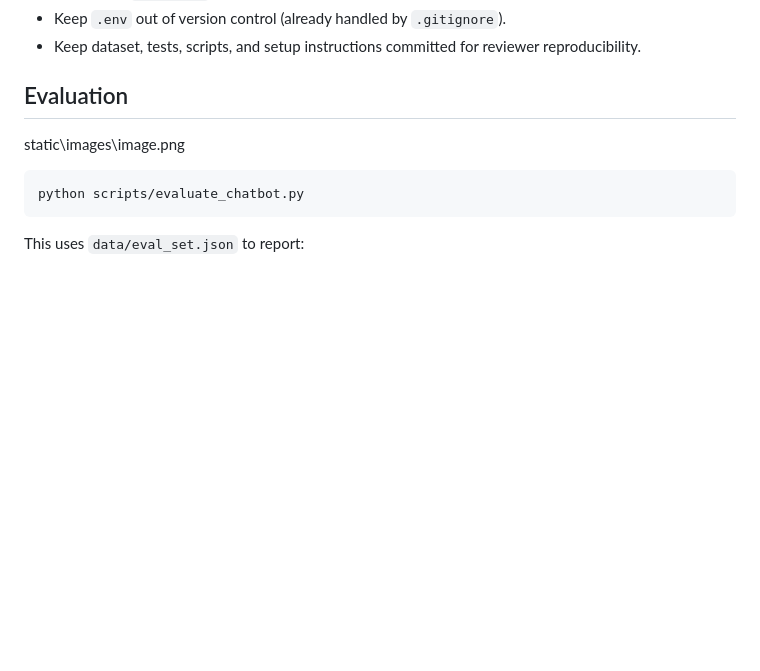
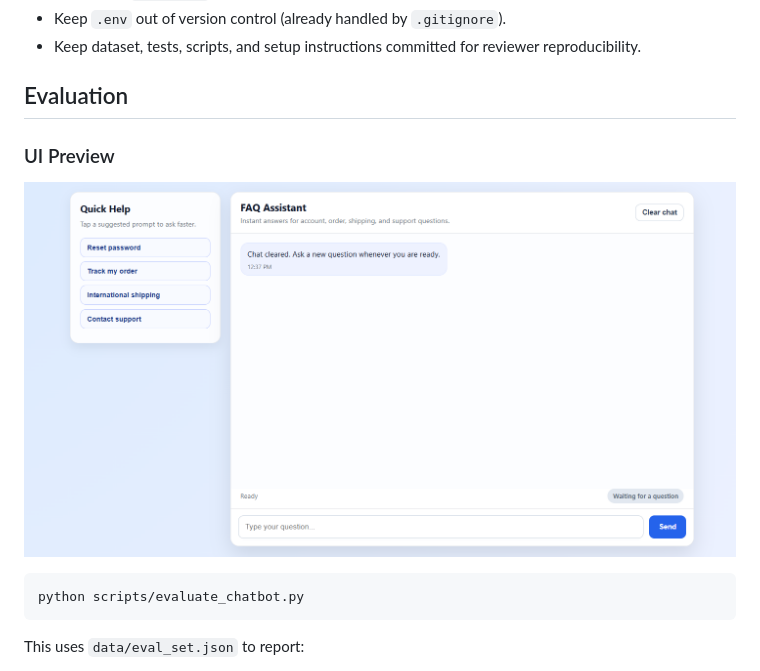
Before and after one commit to Rahid-Khan/FAG-chatbot, a Markdown page: README.md, the part around the change. GitHub-like rendering; blank space fills up the shorter version.

Commit message:
image of the ui added

````diff
--- a/README.md
+++ b/README.md
@@ -179,7 +179,9 @@ Expected outcome:
 
 ## Evaluation
 
-static\images\image.png
+### UI Preview
+
+![FAQ Chatbot UI](static/images/image.png)
 
 ```bash
 python scripts/evaluate_chatbot.py
````
